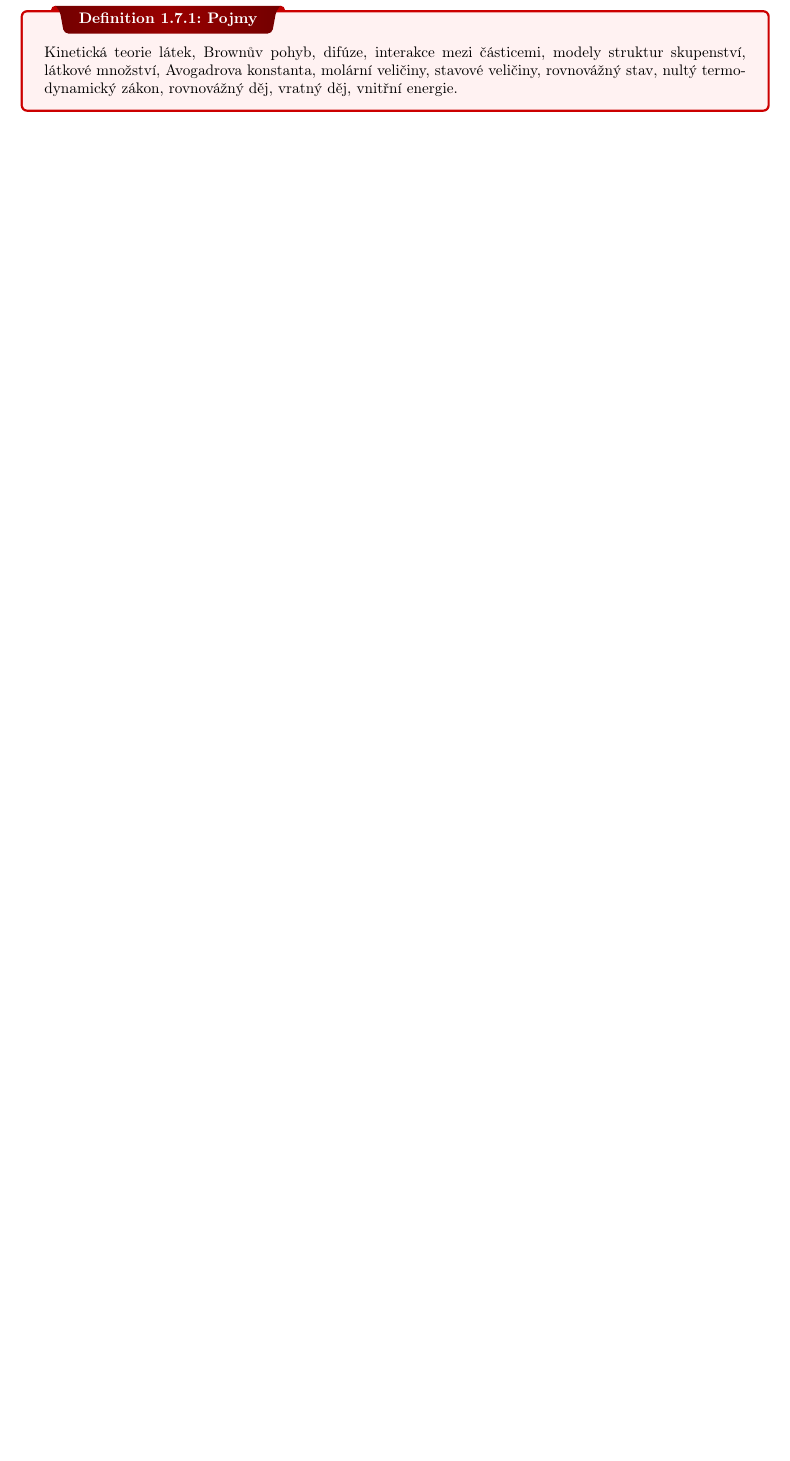
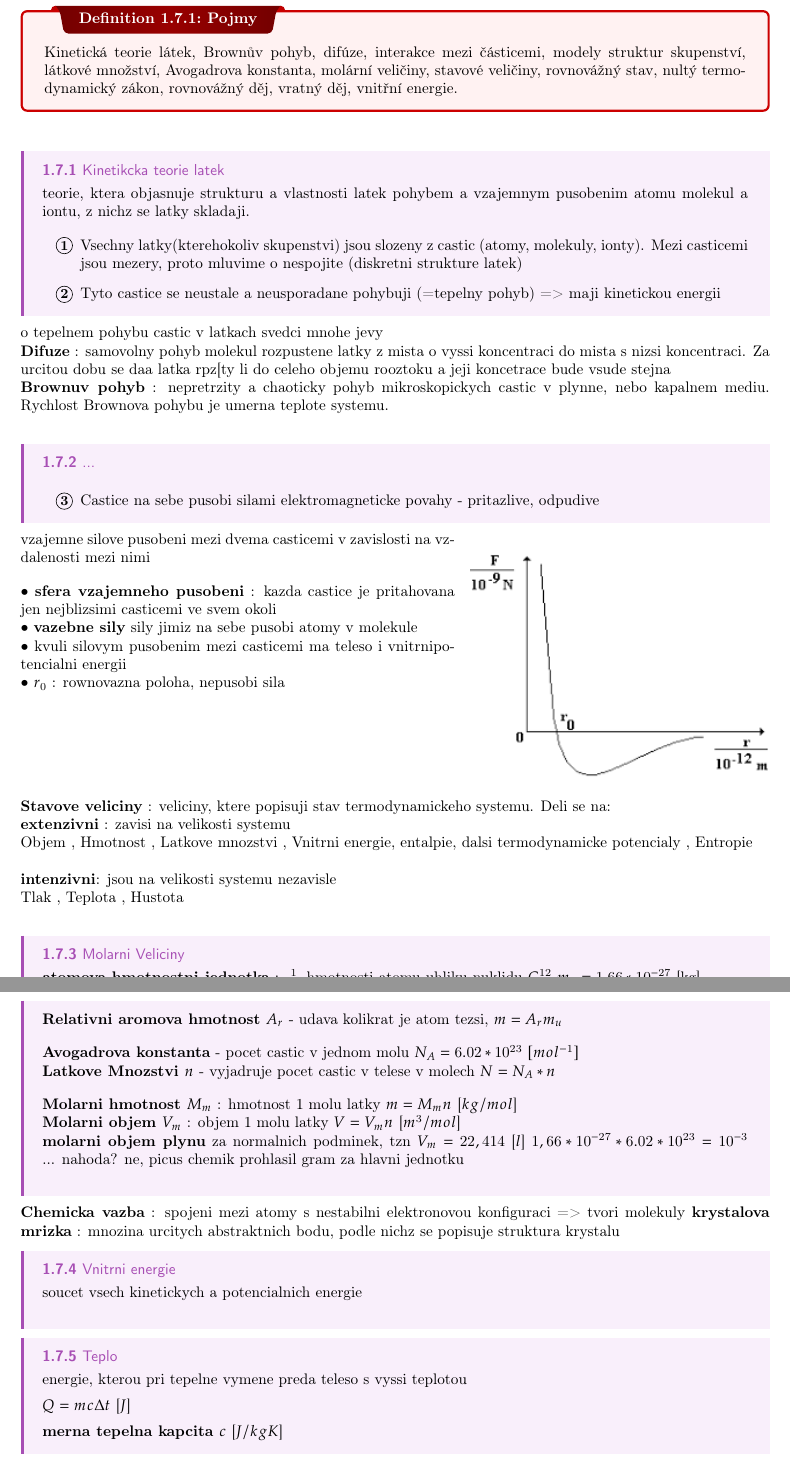
Before and after one commit to LukasLejdar/notes, a LaTeX thesis (fyz_maturitni_otazky/template.tex, which reads fyz_maturitni_otazky/preamble.tex): part of page 12 of 34 before the commit and two parts of pages 12 and 13 of 35 after it, the two joined at a grey line, cut so that both start at the same text, the shorter picture padded with empty space. Compiled offline with pdfLaTeX.

Commit message:
otazka 7

```diff
--- a/fyz_maturitni_otazky/preamble.tex
+++ b/fyz_maturitni_otazky/preamble.tex
@@ -374,7 +374,7 @@
 % EXAMPLE BOX
 %================================
 
-\newtcbtheorem[number within=section]{Example}{Example}
+\newtcbtheorem[number within=section]{Example}{Priklad}
 {%
 	colback = myexamplebg
 	,breakable
--- a/fyz_maturitni_otazky/template.tex
+++ b/fyz_maturitni_otazky/template.tex
@@ -12,6 +12,7 @@
 \usepackage{subfig}
 \usepackage{animate}
 \usepackage{epstopdf}
+\usepackage{tabularx}
 
 \title{\Huge{OkB}\\Fyzické otázky}
 \author{\huge{Lukáš Lejdar}}
@@ -22,7 +23,9 @@
 \date{}
 \setlength\parindent{0pt}
 \graphicspath{ {./images/} }
+
 \newcommand*\diff{\mathop{}\!\mathrm{d}}
+\newcommand\setItemnumber[1]{\setcounter{enumi}{\numexpr#1-1\relax}}
 
 \begin{document}
 
@@ -354,3 +357,65 @@ $E_k=\frac{1}{2}mv^2=\frac{1}{2} \rho V v^2$
 skupenství, látkové množství, Avogadrova konstanta, molární veličiny, stavové veličiny,
 rovnovážný stav, nultý termodynamický zákon, rovnovážný děj, vratný děj, vnitřní
 energie.}
+\vspace{0.5cm}
+\cor{Kinetikcka teorie latek}{teorie, ktera objasnuje strukturu a vlastnosti latek pohybem a vzajemnym pusobenim atomu molekul a iontu, z nichz  se latky skladaji.
+
+  \begin{enumerate}[label=\bfseries\tiny\protect\circled{\small\arabic*}]
+  \item \label{n:1} Vsechny latky(kterehokoliv skupenstvi) jsou slozeny z castic (atomy, molekuly, ionty). Mezi casticemi jsou mezery, proto mluvime o nespojite (diskretni strukture latek)
+    \item \label{n:2} Tyto castice se neustale a neusporadane pohybuji (=tepelny pohyb) => maji kinetickou energii
+  \end{enumerate}
+}
+o tepelnem pohybu castic v latkach svedci mnohe jevy \\
+\textbf{Difuze} : samovolny pohyb molekul rozpustene latky z mista o vyssi koncentraci do mista s nizsi koncentraci. Za urcitou dobu se daa latka rpz[ty li do celeho objemu rooztoku a jeji koncetrace bude vsude stejna \\
+\textbf{Brownuv pohyb} : nepretrzity a chaoticky pohyb mikroskopickych castic v plynne, nebo kapalnem mediu. Rychlost Brownova pohybu je umerna teplote systemu.  \\
+\cor{...}{
+  \begin{enumerate}[label=\bfseries\tiny\protect\circled{\small\arabic*}]
+    \setItemnumber{3}
+    \item \label{n:3}{Castice na sebe pusobi silami elektromagneticke povahy - pritazlive, odpudive}
+  \end{enumerate}
+}
+
+\begin{wrapfigure}[7]{r}{0.4\textwidth}
+  \includegraphics[width=0.4\textwidth]{kinetic_theory.png}
+\end{wrapfigure}
+vzajemne silove pusobeni mezi dvema casticemi v zavislosti na vzdalenosti mezi nimi  \\[10pt]
+  $\bullet$ \textbf{sfera vzajemneho pusobeni} : kazda castice je pritahovana jen nejblizsimi casticemi ve svem okoli \\
+  $\bullet$ \textbf{vazebne sily}  sily jimiz na sebe pusobi atomy v molekule \\
+  $\bullet$ kvuli silovym pusobenim mezi casticemi ma teleso i vnitrnipotencialni energii\\
+  $\bullet$ $r_0$ : rownovazna poloha, nepusobi sila \\
+  \vspace{2cm}
+
+  \textbf{Stavove veliciny} : veliciny, ktere popisuji stav termodynamickeho systemu. Deli se na: \\
+  \textbf{extenzivni} : zavisi na velikosti systemu \\
+    Objem ,
+    Hmotnost ,
+    Latkove mnozstvi ,
+    Vnitrni energie, entalpie, dalsi termodynamicke potencialy ,
+    Entropie \\
+
+  \textbf{intenzivni}: jsou na velikosti systemu nezavisle \\
+    Tlak ,
+    Teplota ,
+    Hustota \\
+
+  \cor{Molarni Veliciny}{
+    \textbf{atomova hmotnostni jednotka} : $\frac{1}{12}$ hmotnosti atomu uhliku nuklidu $C^{12}$ $m_u = 1.66*10^{-27} $ [kg] \\
+    \textbf{Relativni aromova hmotnost $A_r$} - udava kolikrat je atom tezsi,
+    $m=A_rm_u$ \\[10pt]
+    \textbf{Avogadrova konstanta} - pocet castic v jednom molu
+    $N_A=6.02*10^{23} $ $[mol^{-1}]$ \\
+    \textbf{Latkove Mnozstvi $n$} - vyjadruje pocet castic v telese v molech
+    $N=N_A*n$ \\[10pt]
+    \textbf{Molarni hmotnost $M_m$} : hmotnost 1 molu latky
+    $m=M_mn$ [$kg/mol$] \\
+    \textbf{Molarni objem $V_m$} : objem 1 molu latky
+    $V=V_mn$ [$m^3/mol$]\\
+    \textbf{molarni objem plynu} za normalnich podminek, tzn $V_m=22,414$ [$l$]
+    $1,66*10^{-27}*6.02*10^{23}=10^{-3}$ \hspace{2cm} ... nahoda? ne, picus chemik prohlasil gram za hlavni jednotku \\
+  }
+  \textbf{Chemicka vazba} : spojeni mezi atomy s nestabilni elektronovou konfiguraci => tvori molekuly
+  \textbf{krystalova mrizka} : mnozina urcitych abstraktnich bodu, podle nichz se popisuje struktura krystalu
+  \cor{Vnitrni energie}{soucet vsech kinetickych a potencialnich energie\\}
+\cor{Teplo}{energie, kterou pri tepelne vymene preda teleso s vyssi teplotou \\[5pt]
+  $Q=mc \Delta t$ [$J$]\\[5pt]
+  \textbf{merna tepelna kapcita $c$} [$J/kgK$]
```
Also changed, not shown: fyz_maturitni_otazky/images/kinetic_theory.png (added), fyz_maturitni_otazky/template.pdf, fyz_maturitni_otazky/template.tex (19 more changed lines), 1 other file.
